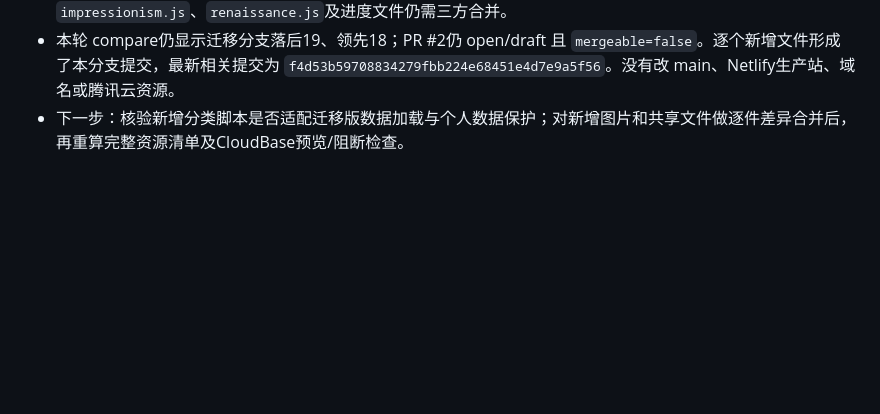
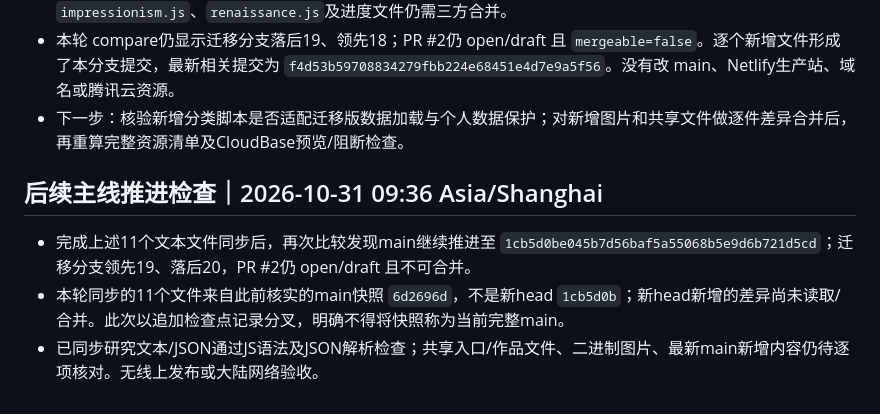
Before and after one commit to EnsobyShuffle/artgallerybyenso, a Markdown page: docs/MIGRATION_MAINLAND.md, the part around the change. Drawn GitHub-style; blank space fills up the shorter version.

Commit message:
docs: checkpoint main movement after safe content sync

```diff
--- a/docs/MIGRATION_MAINLAND.md
+++ b/docs/MIGRATION_MAINLAND.md
@@ -133,3 +133,10 @@ tcb hosting deploy ./build/cloudbase --verify --safe -e "$TCB_ENV_ID"
 - 10张Monet图片等二进制资产未同步；其许可、源文件、引用关系需逐项核对。共享文件 `index.html`、`impressionism.js`、`renaissance.js`及进度文件仍需三方合并。
 - 本轮 compare仍显示迁移分支落后19、领先18；PR #2仍 open/draft 且 `mergeable=false`。逐个新增文件形成了本分支提交，最新相关提交为 `f4d53b59708834279fbb224e68451e4d7e9a5f56`。没有改 main、Netlify生产站、域名或腾讯云资源。
 - 下一步：核验新增分类脚本是否适配迁移版数据加载与个人数据保护；对新增图片和共享文件做逐件差异合并后，再重算完整资源清单及CloudBase预览/阻断检查。
+
+
+## 后续主线推进检查｜2026-10-31 09:36 Asia/Shanghai
+
+- 完成上述11个文本文件同步后，再次比较发现main继续推进至 `1cb5d0be045b7d56baf5a55068b5e9d6b721d5cd`；迁移分支领先19、落后20，PR #2仍 open/draft 且不可合并。
+- 本轮同步的11个文件来自此前核实的main快照 `6d2696d`，不是新head `1cb5d0b`；新head新增的差异尚未读取/合并。此次以追加检查点记录分叉，明确不得将快照称为当前完整main。
+- 已同步研究文本/JSON通过JS语法及JSON解析检查；共享入口/作品文件、二进制图片、最新main新增内容仍待逐项核对。无线上发布或大陆网络验收。
```
